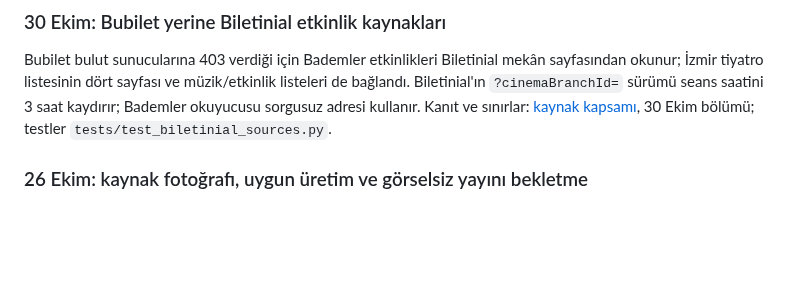
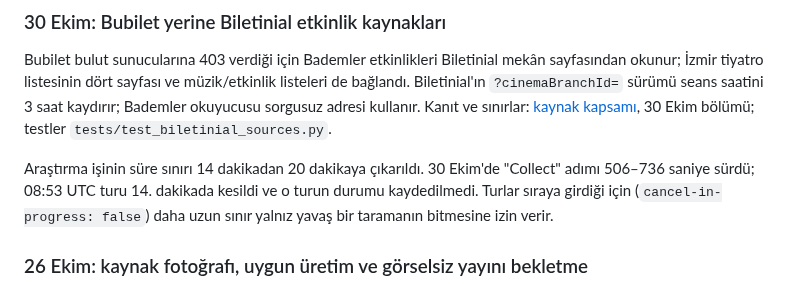
Before and after one commit to ntekintr/seferihisarofficial-news, a Markdown page: docs/system-handbook.md, the part around the change. GitHub-like rendering; blank space fills up the shorter version.

Commit message:
Document research timeout change

```diff
--- a/docs/system-handbook.md
+++ b/docs/system-handbook.md
@@ -12,6 +12,11 @@ listeleri de bağlandı. Biletinial'ın `?cinemaBranchId=` sürümü seans saati
 saat kaydırır; Bademler okuyucusu sorgusuz adresi kullanır. Kanıt ve sınırlar:
 [kaynak kapsamı](source-coverage.md), 30 Ekim bölümü;
 testler `tests/test_biletinial_sources.py`.
+
+Araştırma işinin süre sınırı 14 dakikadan 20 dakikaya çıkarıldı. 30 Ekim'de
+"Collect" adımı 506–736 saniye sürdü; 08:53 UTC turu 14. dakikada kesildi ve o
+turun durumu kaydedilmedi. Turlar sıraya girdiği için (`cancel-in-progress:
+false`) daha uzun sınır yalnız yavaş bir taramanın bitmesine izin verir.
 
 ### 26 Ekim: kaynak fotoğrafı, uygun üretim ve görselsiz yayını bekletme
 
```
